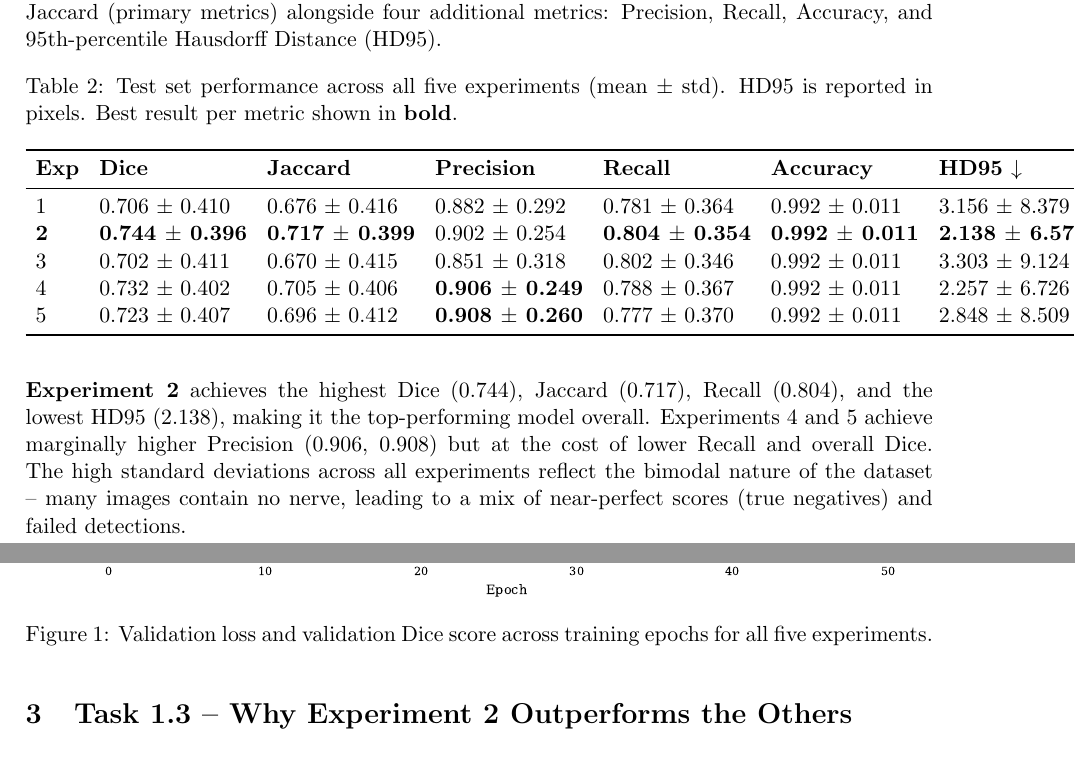
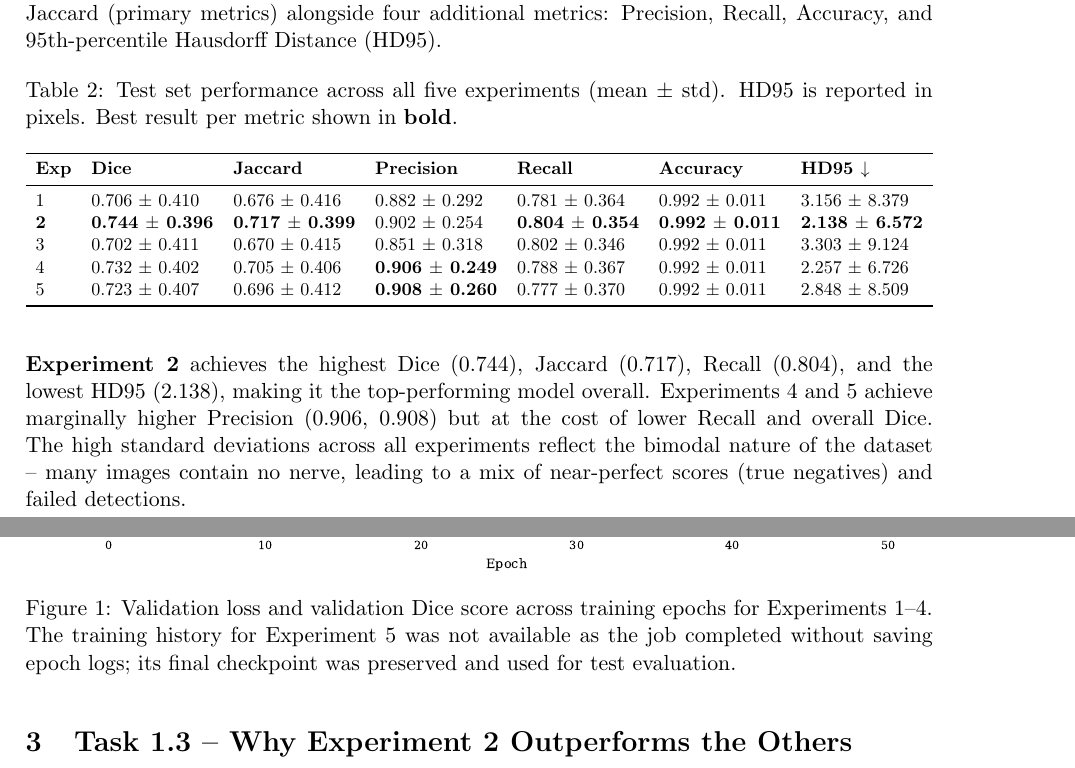
Before and after one commit to Mashrafi27/HC701_A3, a LaTeX document (report.tex): two parts of pages 3 and 4 of 9, joined at a grey line, cut so that both start at the same text. Compiled offline with pdfLaTeX.

Commit message:
Fix table overflow and update training curves caption

```diff
--- a/report.tex
+++ b/report.tex
@@ -154,7 +154,7 @@ Distance (HD95).
 \caption{Test set performance across all five experiments (mean $\pm$ std).
 HD95 is reported in pixels. Best result per metric shown in \textbf{bold}.}
 \label{tab:results}
-\setlength{\tabcolsep}{5pt}
+\resizebox{\textwidth}{!}{%
 \begin{tabular}{lllllll}
 \toprule
 \textbf{Exp} & \textbf{Dice} & \textbf{Jaccard} & \textbf{Precision} & \textbf{Recall} & \textbf{Accuracy} & \textbf{HD95 $\downarrow$} \\
@@ -182,7 +182,9 @@ Training curves for all experiments are shown in Figure~\ref{fig:curves}.
     \centering
     \includegraphics[width=\textwidth]{figures/training_curves.pdf}
     \caption{Validation loss and validation Dice score across training epochs for
-    all five experiments.}
+    Experiments 1--4. The training history for Experiment 5 was not available
+    as the job completed without saving epoch logs; its final checkpoint was
+    preserved and used for test evaluation.}
     \label{fig:curves}
 \end{figure}
 
```
Also changed, not shown: report.tex (2 more changed lines).
